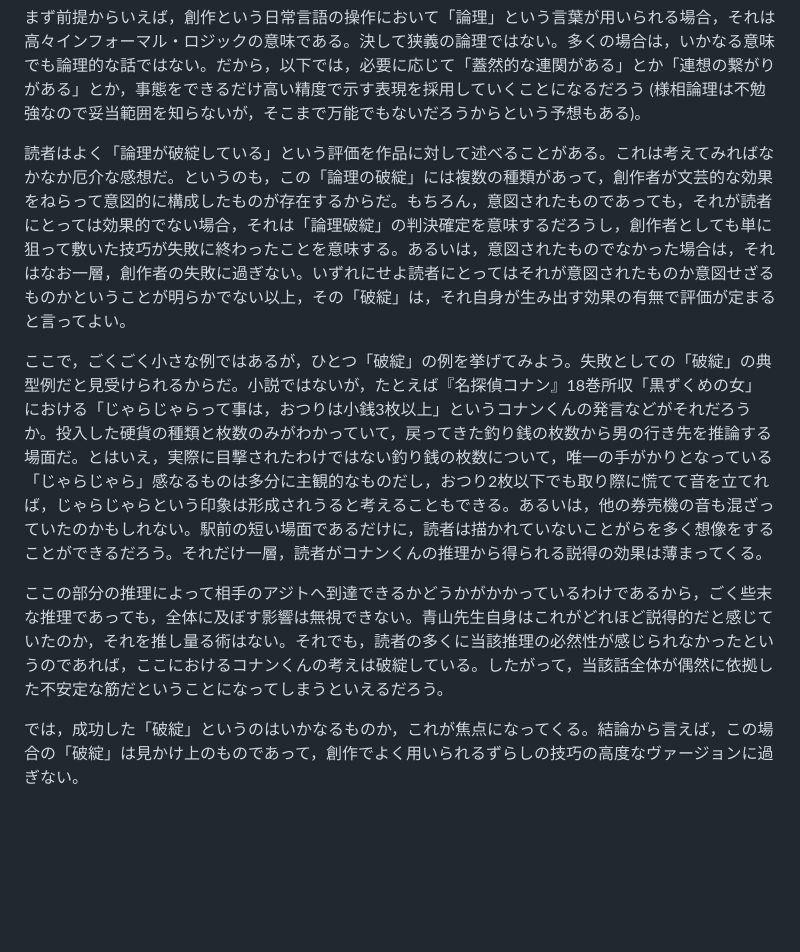
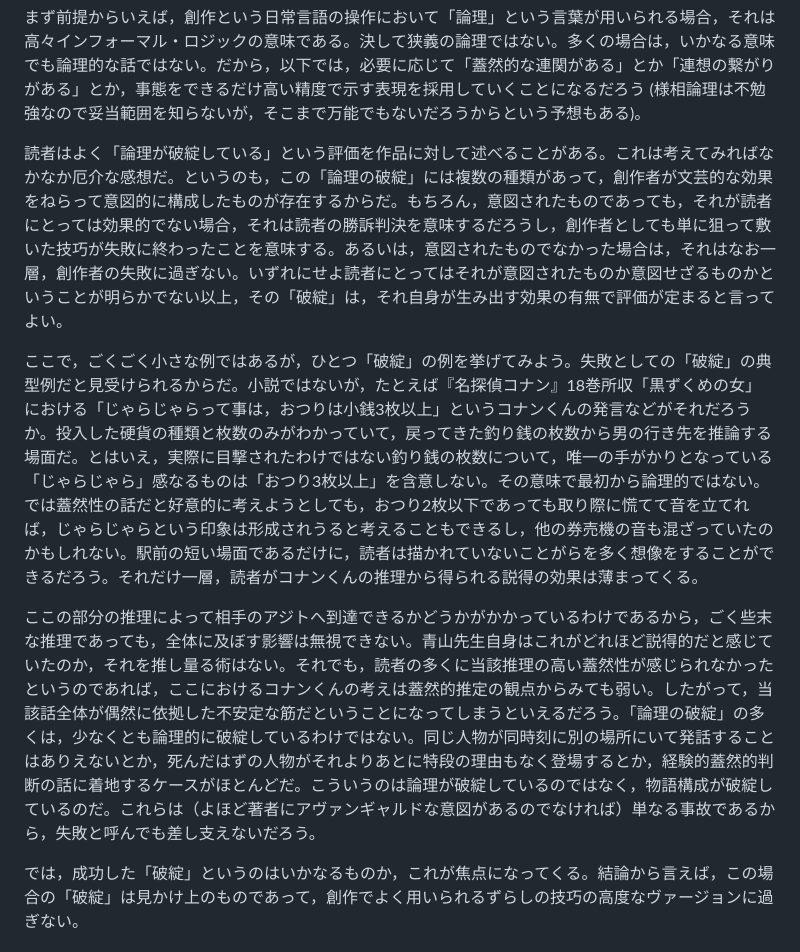
Before and after one commit to rintodo/rintodo.github.io, a Markdown page: principles.md, the part around the change. Rendered like a GitHub page; blank space fills up the shorter version.

```diff
--- a/principles.md
+++ b/principles.md
@@ -24,9 +24,9 @@ P { text-indent: 1em; }
             <h3>作品における「論理」</h3>
             <p>テクストについて話をするとき，よく「論理」という言葉を耳にする。これはなにも，文芸や創作にかかわる人間の界隈に限られないが，話を限定するために，ここでは文芸創作における「論理」という概念とその分際について，思うことを試論的に述べてみたいと思う。</p>
             <p>まず前提からいえば，創作という日常言語の操作において「論理」という言葉が用いられる場合，それは高々インフォーマル・ロジックの意味である。決して狭義の論理ではない。多くの場合は，いかなる意味でも論理的な話ではない。だから，以下では，必要に応じて「蓋然的な連関がある」とか「連想の繋がりがある」とか，事態をできるだけ高い精度で示す表現を採用していくことになるだろう (様相論理は不勉強なので妥当範囲を知らないが，そこまで万能でもないだろうからという予想もある)。</p>
-            <p>読者はよく「論理が破綻している」という評価を作品に対して述べることがある。これは考えてみればなかなか厄介な感想だ。というのも，この「論理の破綻」には複数の種類があって，創作者が文芸的な効果をねらって意図的に構成したものが存在するからだ。もちろん，意図されたものであっても，それが読者にとっては効果的でない場合，それは「論理破綻」の判決確定を意味するだろうし，創作者としても単に狙って敷いた技巧が失敗に終わったことを意味する。あるいは，意図されたものでなかった場合は，それはなお一層，創作者の失敗に過ぎない。いずれにせよ読者にとってはそれが意図されたものか意図せざるものかということが明らかでない以上，その「破綻」は，それ自身が生み出す効果の有無で評価が定まると言ってよい。</p>
-            <p>ここで，ごくごく小さな例ではあるが，ひとつ「破綻」の例を挙げてみよう。失敗としての「破綻」の典型例だと見受けられるからだ。小説ではないが，たとえば『名探偵コナン』18巻所収「黒ずくめの女」における「じゃらじゃらって事は，おつりは小銭3枚以上」というコナンくんの発言などがそれだろうか。投入した硬貨の種類と枚数のみがわかっていて，戻ってきた釣り銭の枚数から男の行き先を推論する場面だ。とはいえ，実際に目撃されたわけではない釣り銭の枚数について，唯一の手がかりとなっている「じゃらじゃら」感なるものは多分に主観的なものだし，おつり2枚以下でも取り際に慌てて音を立てれば，じゃらじゃらという印象は形成されうると考えることもできる。あるいは，他の券売機の音も混ざっていたのかもしれない。駅前の短い場面であるだけに，読者は描かれていないことがらを多く想像をすることができるだろう。それだけ一層，読者がコナンくんの推理から得られる説得の効果は薄まってくる。</p>
-            <p>ここの部分の推理によって相手のアジトへ到達できるかどうかがかかっているわけであるから，ごく些末な推理であっても，全体に及ぼす影響は無視できない。青山先生自身はこれがどれほど説得的だと感じていたのか，それを推し量る術はない。それでも，読者の多くに当該推理の必然性が感じられなかったというのであれば，ここにおけるコナンくんの考えは破綻している。したがって，当該話全体が偶然に依拠した不安定な筋だということになってしまうといえるだろう。</p>
+            <p>読者はよく「論理が破綻している」という評価を作品に対して述べることがある。これは考えてみればなかなか厄介な感想だ。というのも，この「論理の破綻」には複数の種類があって，創作者が文芸的な効果をねらって意図的に構成したものが存在するからだ。もちろん，意図されたものであっても，それが読者にとっては効果的でない場合，それは読者の勝訴判決を意味するだろうし，創作者としても単に狙って敷いた技巧が失敗に終わったことを意味する。あるいは，意図されたものでなかった場合は，それはなお一層，創作者の失敗に過ぎない。いずれにせよ読者にとってはそれが意図されたものか意図せざるものかということが明らかでない以上，その「破綻」は，それ自身が生み出す効果の有無で評価が定まると言ってよい。</p>
+            <p>ここで，ごくごく小さな例ではあるが，ひとつ「破綻」の例を挙げてみよう。失敗としての「破綻」の典型例だと見受けられるからだ。小説ではないが，たとえば『名探偵コナン』18巻所収「黒ずくめの女」における「じゃらじゃらって事は，おつりは小銭3枚以上」というコナンくんの発言などがそれだろうか。投入した硬貨の種類と枚数のみがわかっていて，戻ってきた釣り銭の枚数から男の行き先を推論する場面だ。とはいえ，実際に目撃されたわけではない釣り銭の枚数について，唯一の手がかりとなっている「じゃらじゃら」感なるものは「おつり3枚以上」を含意しない。その意味で最初から論理的ではない。では蓋然性の話だと好意的に考えようとしても，おつり2枚以下であっても取り際に慌てて音を立てれば，じゃらじゃらという印象は形成されうると考えることもできるし，他の券売機の音も混ざっていたのかもしれない。駅前の短い場面であるだけに，読者は描かれていないことがらを多く想像をすることができるだろう。それだけ一層，読者がコナンくんの推理から得られる説得の効果は薄まってくる。</p>
+            <p>ここの部分の推理によって相手のアジトへ到達できるかどうかがかかっているわけであるから，ごく些末な推理であっても，全体に及ぼす影響は無視できない。青山先生自身はこれがどれほど説得的だと感じていたのか，それを推し量る術はない。それでも，読者の多くに当該推理の高い蓋然性が感じられなかったというのであれば，ここにおけるコナンくんの考えは蓋然的推定の観点からみても弱い。したがって，当該話全体が偶然に依拠した不安定な筋だということになってしまうといえるだろう。「論理の破綻」の多くは，少なくとも論理的に破綻しているわけではない。同じ人物が同時刻に別の場所にいて発話することはありえないとか，死んだはずの人物がそれよりあとに特段の理由もなく登場するとか，経験的蓋然的判断の話に着地するケースがほとんどだ。こういうのは論理が破綻しているのではなく，物語構成が破綻しているのだ。これらは（よほど著者にアヴァンギャルドな意図があるのでなければ）単なる事故であるから，失敗と呼んでも差し支えないだろう。</p>
             <p>では，成功した「破綻」というのはいかなるものか，これが焦点になってくる。結論から言えば，この場合の「破綻」は見かけ上のものであって，創作でよく用いられるずらしの技巧の高度なヴァージョンに過ぎない。</p>
             <br>
             <br>
```
